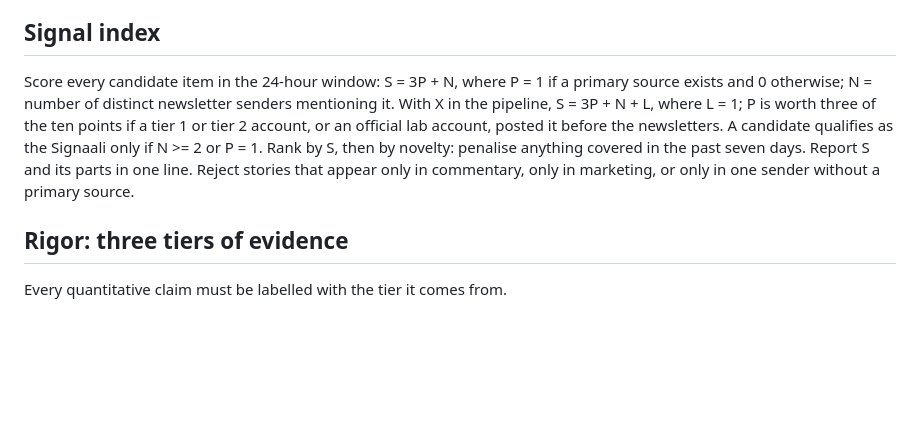
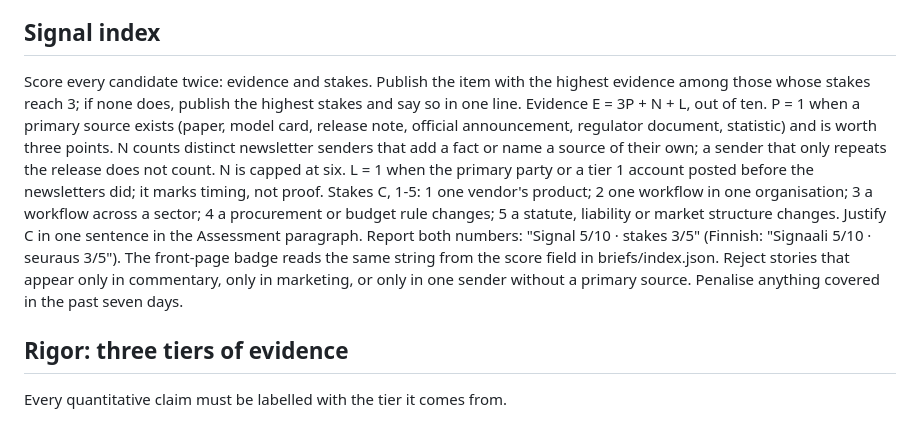
Before and after one commit to juntunen-ai/machinelearningsocieties, a Markdown page: docs/doctrine.md, the part around the change. GitHub-like rendering; blank space fills up the shorter version.

Commit message:
Doctrine: evidence and stakes as two readings

```diff
--- a/docs/doctrine.md
+++ b/docs/doctrine.md
@@ -13,9 +13,11 @@ Purpose: measure the diffusion of machine learning into the institutional layer
 Each edition is monolingual. The English article uses English headings: Signal, Thesis, Antithesis, Forecast, Political consequences, What to watch, How the Signal is scored. The Finnish article uses Finnish headings: Signaali, Teesi, Anti-teesi, Ennuste, Poliittiset vaikutukset, Mitä seurata, Miten Signaali lasketaan. Never print a bilingual heading such as "Signaali / Signal" or "Teesi / Thesis": the FI/EN switch chooses the edition, not the heading.
 
 ## Signal index
-Score every candidate item in the 24-hour window: S = 3P + N, where P = 1 if a primary source exists and 0 otherwise; N = number of distinct newsletter senders mentioning it. With X in the pipeline, S = 3P + N + L, where L = 1; P is worth three of the ten points if a tier 1 or tier 2 account, or an official lab account, posted it before the newsletters.
-A candidate qualifies as the Signaali only if N >= 2 or P = 1. Rank by S, then by novelty: penalise anything covered in the past seven days. Report S and its parts in one line.
-Reject stories that appear only in commentary, only in marketing, or only in one sender without a primary source.
+Score every candidate twice: evidence and stakes. Publish the item with the highest evidence among those whose stakes reach 3; if none does, publish the highest stakes and say so in one line.
+Evidence E = 3P + N + L, out of ten. P = 1 when a primary source exists (paper, model card, release note, official announcement, regulator document, statistic) and is worth three points. N counts distinct newsletter senders that add a fact or name a source of their own; a sender that only repeats the release does not count. N is capped at six. L = 1 when the primary party or a tier 1 account posted before the newsletters did; it marks timing, not proof.
+Stakes C, 1-5: 1 one vendor's product; 2 one workflow in one organisation; 3 a workflow across a sector; 4 a procurement or budget rule changes; 5 a statute, liability or market structure changes. Justify C in one sentence in the Assessment paragraph.
+Report both numbers: "Signal 5/10 · stakes 3/5" (Finnish: "Signaali 5/10 · seuraus 3/5"). The front-page badge reads the same string from the score field in briefs/index.json.
+Reject stories that appear only in commentary, only in marketing, or only in one sender without a primary source. Penalise anything covered in the past seven days.
 
 ## Rigor: three tiers of evidence
 Every quantitative claim must be labelled with the tier it comes from.
```
